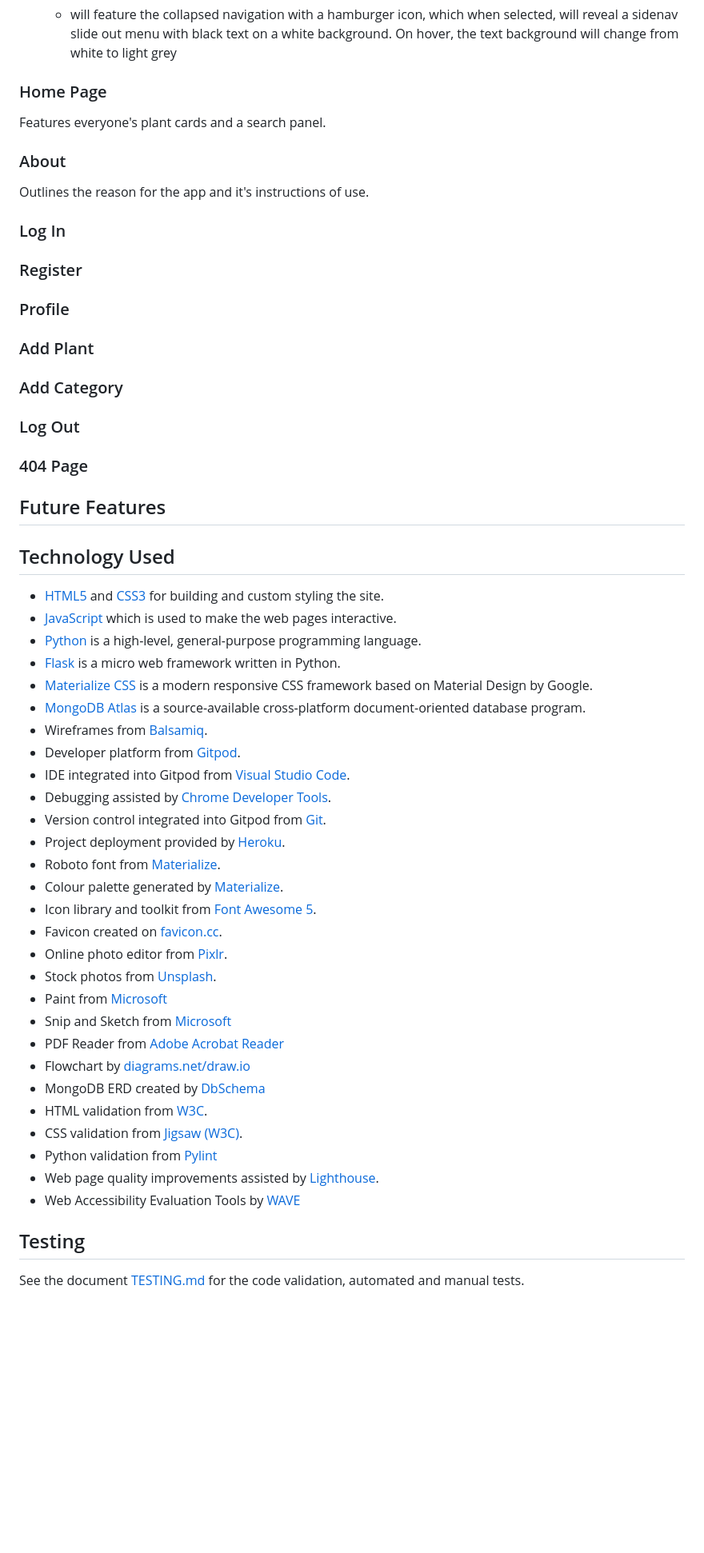
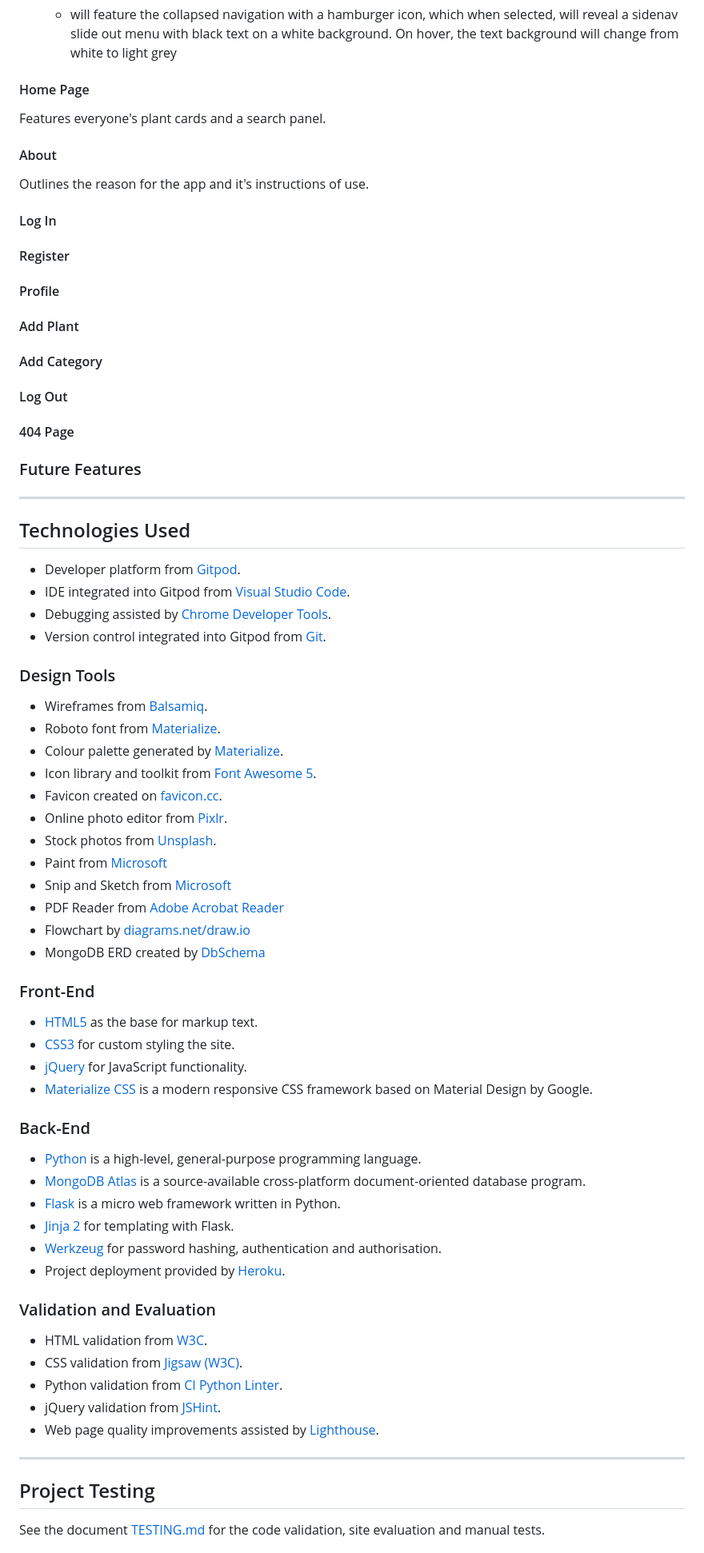
Before and after one commit to janet-dev/ci-milestone-project-3, a Markdown page: README.md, the part around one of its changes. Shown at 80% size. GitHub-like rendering; blank space fills up the shorter version.

```diff
--- a/README.md
+++ b/README.md
@@ -159,47 +228,44 @@ Navigation bar will be the default responsive Materialize one for all pages, exc
 
     - will feature the collapsed navigation with a hamburger icon, which when selected, will reveal a sidenav slide out menu with black text on a white background. On hover, the text background will change from white to light grey
 
-### Home Page
+#### Home Page
 
 Features everyone's plant cards and a search panel.
 
-### About
+#### About
 
 Outlines the reason for the app and it's instructions of use.
 
 
-### Log In
+#### Log In
 
-### Register
+#### Register
 
-### Profile
+#### Profile
 
-### Add Plant
+#### Add Plant
 
-### Add Category
+#### Add Category
 
-### Log Out
+#### Log Out
 
-### 404 Page
+#### 404 Page
 
 
-## Future Features
+### Future Features
 
+---
 
-## Technology Used
+## Technologies Used
 
-* [HTML5](https://en.wikipedia.org/wiki/HTML5) and [CSS3](https://en.wikipedia.org/wiki/CSS) for building and custom styling the site.
-* [JavaScript](https://www.w3schools.com/js/js_history.asp) which is used to make the web pages interactive.
-* [Python](https://www.python.org/) is a high-level, general-purpose programming language.
-* [Flask](https://flask.palletsprojects.com/en/2.2.x/) is a micro web framework written in Python.
-* [Materialize CSS](https://materializecss.com/) is a modern responsive CSS framework based on Material Design by Google.
-* [MongoDB Atlas](https://www.mongodb.com/atlas) is a source-available cross-platform document-oriented database program.
-* Wireframes from [Balsamiq](https://balsamiq.com/).
 * Developer platform from [Gitpod](https://www.gitpod.io/).
 * IDE integrated into Gitpod from [Visual Studio Code](https://code.visualstudio.com/).
 * Debugging assisted by [Chrome Developer Tools](https://developer.chrome.com/docs/devtools/).
 * Version control integrated into Gitpod from [Git](https://git-scm.com/).
-* Project deployment provided by [Heroku](https://www.heroku.com/home).
+
+### Design Tools
+
+* Wireframes from [Balsamiq](https://balsamiq.com/).
 * Roboto font from [Materialize](https://fonts.google.com/specimen/Roboto).
 * Colour palette generated by [Materialize](https://materializecss.com/color.html).
 * Icon library and toolkit from [Font Awesome 5](https://fontawesome.com/).
@@ -211,14 +277,32 @@ Outlines the reason for the app and it's instructions of use.
 * PDF Reader from [Adobe Acrobat Reader](https://www.adobe.com/uk/)
 * Flowchart by [diagrams.net/draw.io](https://www.diagrams.net/)
 * MongoDB ERD created by [DbSchema](https://dbschema.com/)
+
+### Front-End
+* [HTML5](https://developer.mozilla.org/en-US/docs/Web/Guide/HTML/HTML5) as the base for markup text.
+* [CSS3](https://developer.mozilla.org/en-US/docs/Web/CSS/CSS3) for custom styling the site.
+* [jQuery](https://jquery.com/) for JavaScript functionality.
+* [Materialize CSS](https://materializecss.com/) is a modern responsive CSS framework based on Material Design by Google.
+
+### Back-End
+* [Python](https://www.python.org/) is a high-level, general-purpose programming language.
+* [MongoDB Atlas](https://www.mongodb.com/atlas) is a source-available cross-platform document-oriented database program.
+* [Flask](https://flask.palletsprojects.com/en/2.2.x/) is a micro web framework written in Python.
+* [Jinja 2](https://palletsprojects.com/p/jinja/) for templating with Flask.
+* [Werkzeug](https://werkzeug.palletsprojects.com/en/2.2.x/) for password hashing, authentication and authorisation.
+* Project deployment provided by [Heroku](https://www.heroku.com/home).
+
+### Validation and Evaluation
+
 * HTML validation from [W3C](https://validator.w3.org/#validate_by_input).
 * CSS validation from [Jigsaw (W3C)](https://jigsaw.w3.org/css-validator/).
-* Python validation from [Pylint](https://pypi.org/project/pylint/)
+* Python validation from [CI Python Linter](https://pep8ci.herokuapp.com/).
+* jQuery validation from [JSHint](https://jshint.com/).
 * Web page quality improvements assisted by [Lighthouse](https://developer.chrome.com/docs/lighthouse/overview/).
-* Web Accessibility Evaluation Tools by [WAVE](https://wave.webaim.org/)
 
+---
 
-## Testing
+## Project Testing
 
-See the document [TESTING.md](TESTING.md) for the code validation, automated and manual tests.
+See the document [TESTING.md](TESTING.md) for the code validation, site evaluation and manual tests.
 
```
Also changed, not shown: other parts of README.md (+86 -15 lines).
